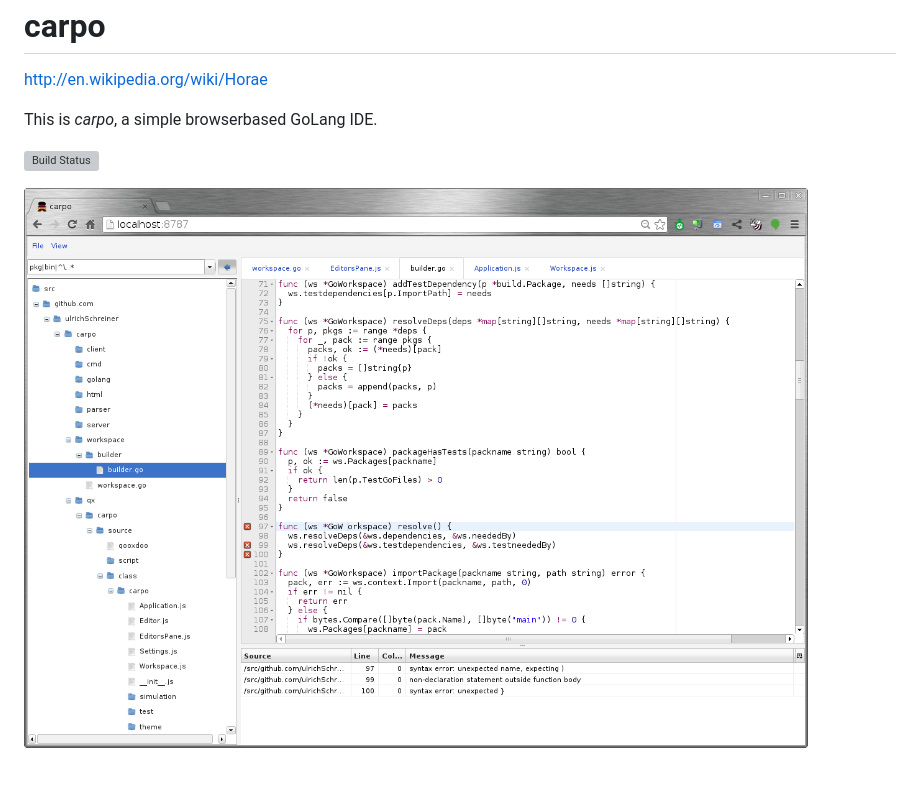
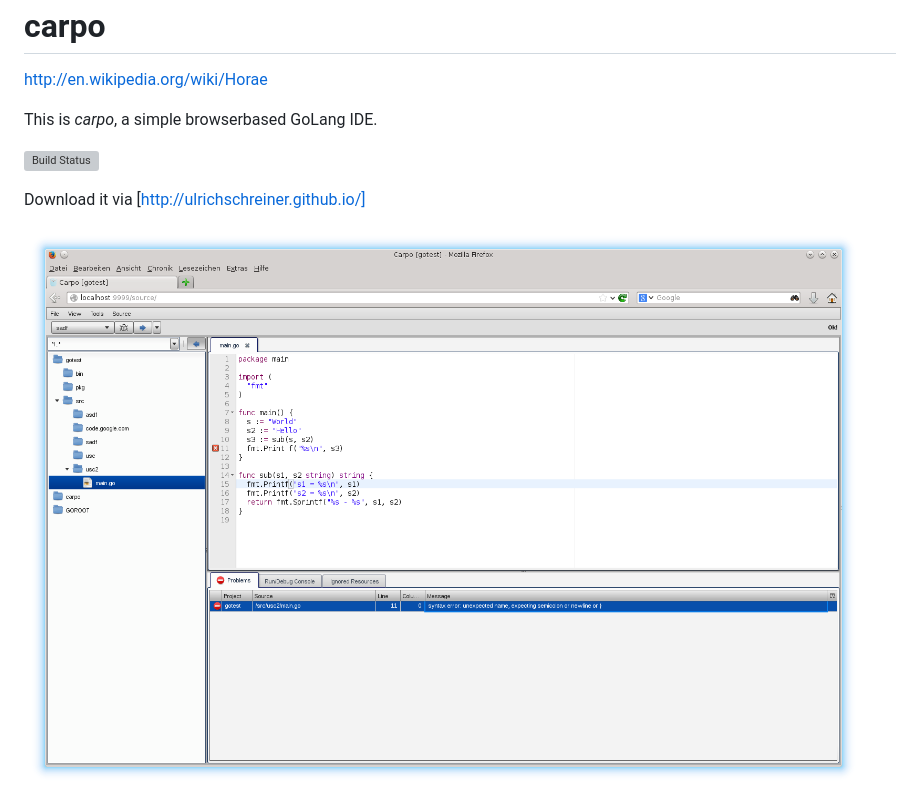
Before and after one commit to ulrichSchreiner/carpo, a Markdown page: README.md, the part around the change printed below. Rendered like a GitHub page; pictures changed too: screenshot.png, screenshot_debug.png (added); blank space fills up the shorter version; grey boxes are pictures that could not be loaded.

```diff
--- a/README.md
+++ b/README.md
@@ -7,4 +7,6 @@ This is *carpo*, a simple browserbased GoLang IDE.
 
 [![Build Status](https://drone.io/github.com/ulrichSchreiner/carpo/status.png)](https://drone.io/github.com/ulrichSchreiner/carpo/latest)
 
+Download it via [http://ulrichschreiner.github.io/]
+
 ![Screenshot](screenshot.png)
```
Also changed, not shown: other parts of README.md (+3 -2 lines), screenshot_install_local.png (added), screenshot_install_remote.png (added), 8 other files.
